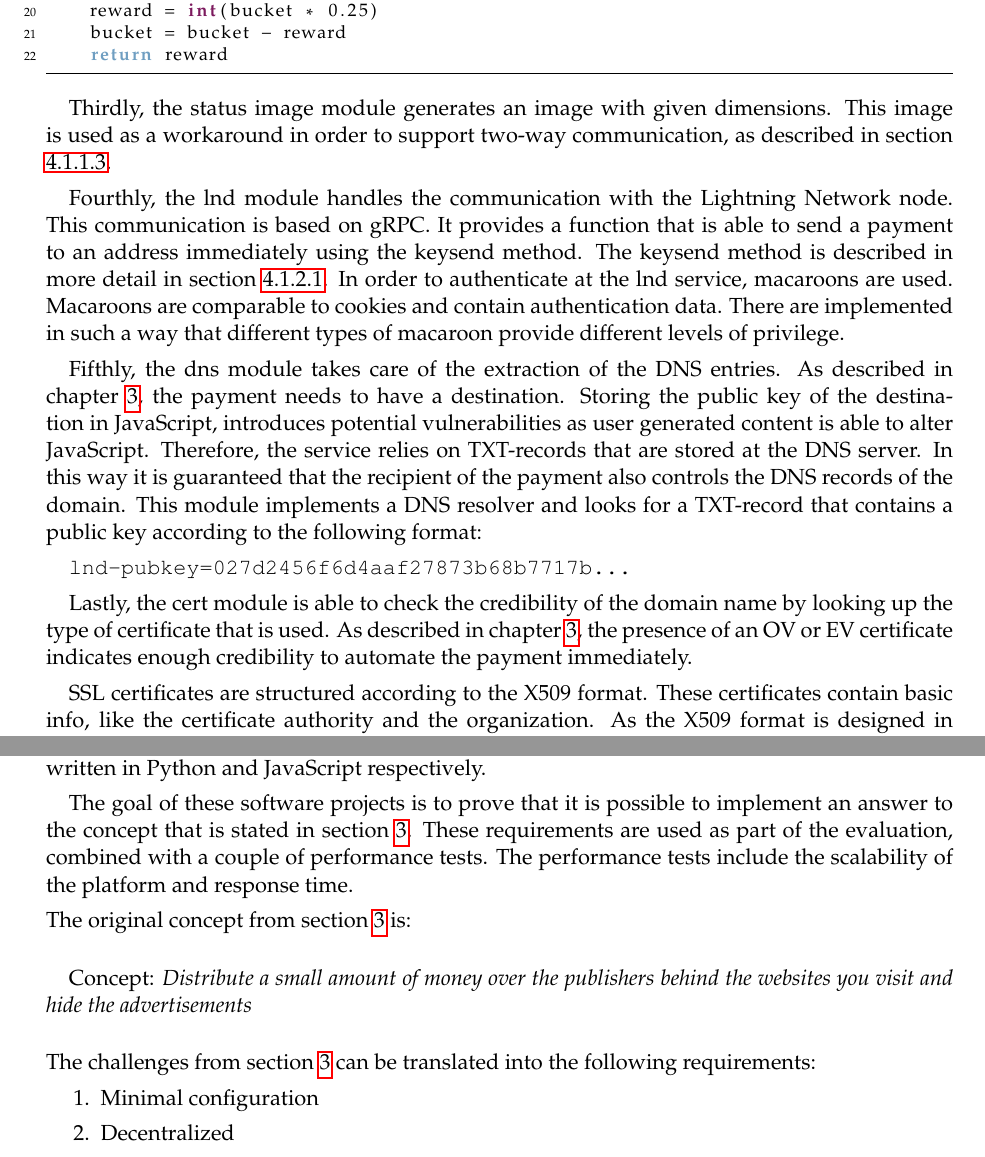
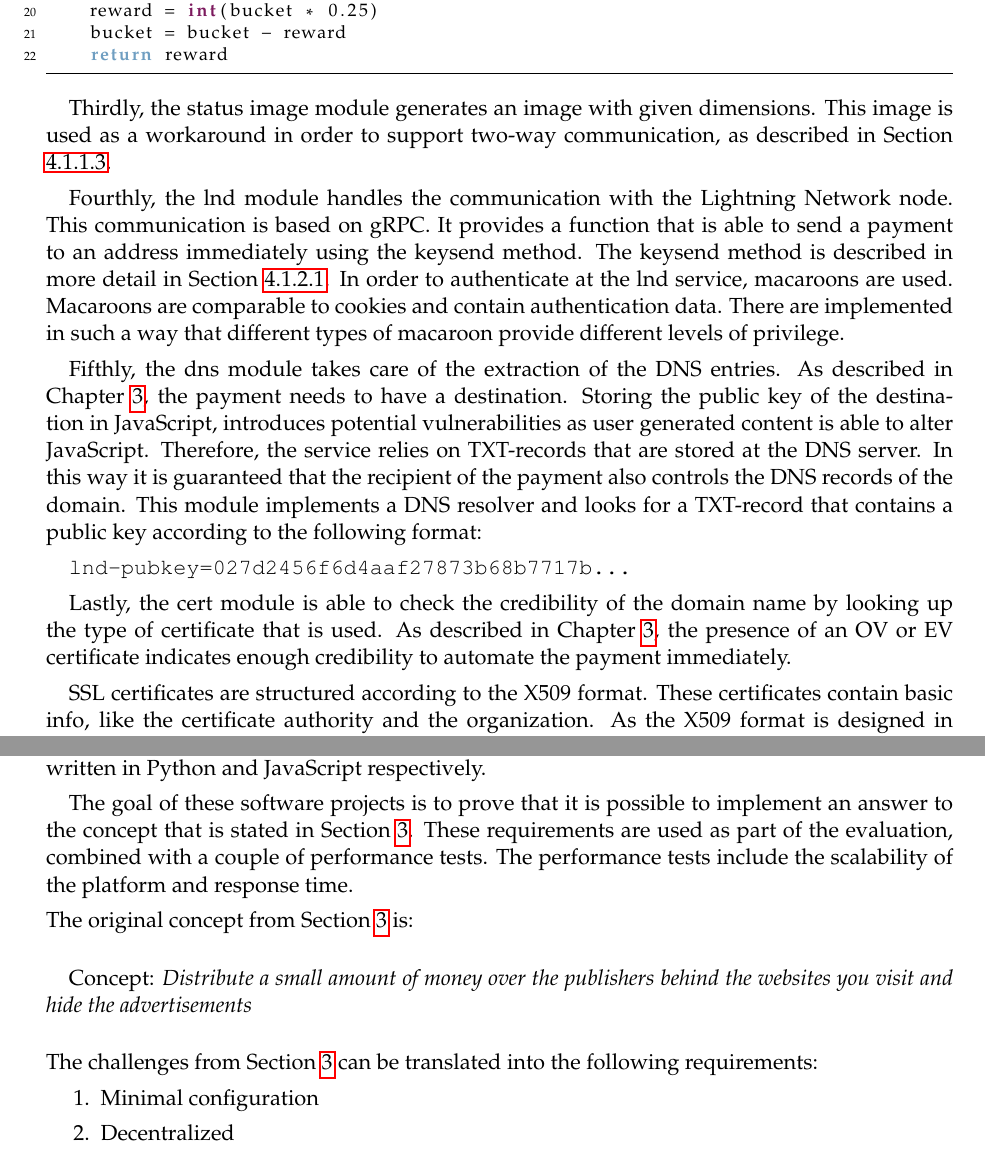
Before and after one commit to lightning-sprinkle/master-thesis, a LaTeX thesis (thesis/main.tex, which reads thesis/content/04_implementation.tex, thesis/content/05_evaluation.tex): two parts of pages 37 and 41 of 64, joined at a grey line, cut so that both start at the same text. Compiled offline with pdfLaTeX.

Commit message:
Uppercase chapter en section

```diff
--- a/thesis/content/04_implementation.tex
+++ b/thesis/content/04_implementation.tex
@@ -231,15 +231,15 @@ Secondly, the reward module keeps track of the budget. Based on a maximal hourly
     return reward
 \end{lstlisting}
 
-Thirdly, the status image module generates an image with given dimensions. This image is used as a workaround in order to support two-way communication, as described in section \ref{sec:localhost}.
+Thirdly, the status image module generates an image with given dimensions. This image is used as a workaround in order to support two-way communication, as described in Section \ref{sec:localhost}.
 
-Fourthly, the lnd module handles the communication with the Lightning Network node. This communication is based on gRPC. It provides a function that is able to send a payment to an address immediately using the keysend method. The keysend method is described in more detail in section \ref{sec:keysend}. In order to authenticate at the lnd service, macaroons are used. Macaroons are comparable to cookies and contain authentication data. There are implemented in such a way that different types of macaroon provide different levels of privilege.
+Fourthly, the lnd module handles the communication with the Lightning Network node. This communication is based on gRPC. It provides a function that is able to send a payment to an address immediately using the keysend method. The keysend method is described in more detail in Section \ref{sec:keysend}. In order to authenticate at the lnd service, macaroons are used. Macaroons are comparable to cookies and contain authentication data. There are implemented in such a way that different types of macaroon provide different levels of privilege.
 
-Fifthly, the dns module takes care of the extraction of the DNS entries. As described in chapter \ref{cha:conceptanddesign}, the payment needs to have a destination. Storing the public key of the destination in JavaScript, introduces potential vulnerabilities as user generated content is able to alter JavaScript. Therefore, the service relies on TXT-records that are stored at the DNS server. In this way it is guaranteed that the recipient of the payment also controls the DNS records of the domain. This module implements a DNS resolver and looks for a TXT-record that contains a public key according to the following format:
+Fifthly, the dns module takes care of the extraction of the DNS entries. As described in Chapter \ref{cha:conceptanddesign}, the payment needs to have a destination. Storing the public key of the destination in JavaScript, introduces potential vulnerabilities as user generated content is able to alter JavaScript. Therefore, the service relies on TXT-records that are stored at the DNS server. In this way it is guaranteed that the recipient of the payment also controls the DNS records of the domain. This module implements a DNS resolver and looks for a TXT-record that contains a public key according to the following format:
 
 \texttt{lnd-pubkey=027d2456f6d4aaf27873b68b7717b...}
 
-Lastly, the cert module is able to check the credibility of the domain name by looking up the type of certificate that is used. As described in chapter \ref{cha:conceptanddesign}, the presence of an OV or EV certificate indicates enough credibility to automate the payment immediately.
+Lastly, the cert module is able to check the credibility of the domain name by looking up the type of certificate that is used. As described in Chapter \ref{cha:conceptanddesign}, the presence of an OV or EV certificate indicates enough credibility to automate the payment immediately.
 
 SSL certificates are structured according to the X509 format. These certificates contain basic info, like the certificate authority and the organization. As the X509 format is designed in 1988, long before they were used for HTTPS, it does not have any option to store the type of certificate directly. In order to differentiate between DV, OV and EV certificates, a certificate extension called \textit{CertificatePolicies} is used. The following policies with corresponding object IDs are used for the different types of certificates:
 
--- a/thesis/content/05_evaluation.tex
+++ b/thesis/content/05_evaluation.tex
@@ -3,9 +3,9 @@
 
 The concept that is designed in this thesis is evaluated with two different software projects: the Lightning Sprinkle User Service and the Lightning Sprinkle Publisher Library, which are written in Python and JavaScript respectively.
 
-The goal of these software projects is to prove that it is possible to implement an answer to the concept that is stated in section \ref{sec:uaps}. These requirements are used as part of the evaluation, combined with a couple of performance tests. The performance tests include the scalability of the platform and response time.
+The goal of these software projects is to prove that it is possible to implement an answer to the concept that is stated in Section \ref{sec:uaps}. These requirements are used as part of the evaluation, combined with a couple of performance tests. The performance tests include the scalability of the platform and response time.
 
-\noindent The original concept from section \ref{sec:uaps} is:
+\noindent The original concept from Section \ref{sec:uaps} is:
 
 \vspace{1em}
 
@@ -13,7 +13,7 @@ Concept: \textit{Distribute a small amount of money over the publishers behind t
 
 \vspace{1em}
 
-\noindent The challenges from section \ref{sec:uaps} can be translated into the following requirements:
+\noindent The challenges from Section \ref{sec:uaps} can be translated into the following requirements:
 \begin{enumerate}
   \item Minimal configuration
   \item Decentralized
```
Also changed, not shown: thesis/content/03_concept_and_design.tex (+2 -2 lines), thesis/content/07_conclusion.tex (+1 -1 lines), thesis/main.pdf, thesis/content/04_implementation.tex (6 more changed lines), thesis/content/05_evaluation.tex (2 more changed lines).
